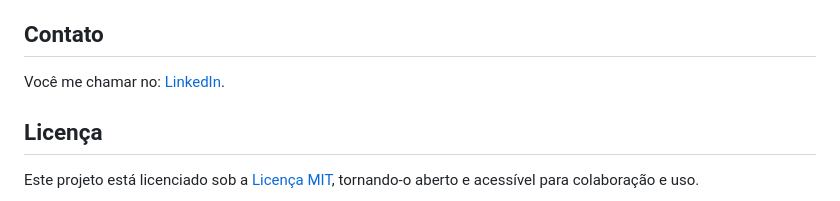
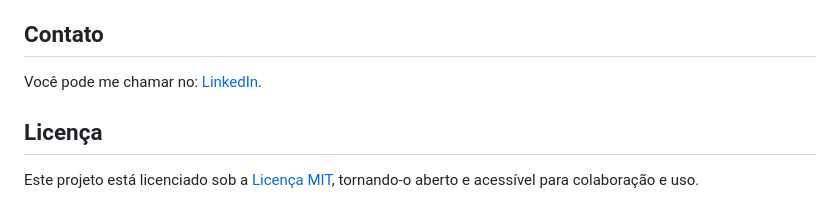
Before and after one commit to oihenrique/gerar-relatorios-itens-cancelados, a Markdown page: README.md, the part around the change. Rendered like a GitHub page.

```diff
--- a/README.md
+++ b/README.md
@@ -81,7 +81,7 @@ o texto que será enviado no corpo do e-mail. Esse texto pode ser feito com html
 
 ## Contato
 
-Você me chamar no: [LinkedIn](https://www.linkedin.com/in/oihenriquegomes/).
+Você pode me chamar no: [LinkedIn](https://www.linkedin.com/in/oihenriquegomes/).
 
 ## Licença
 
```
